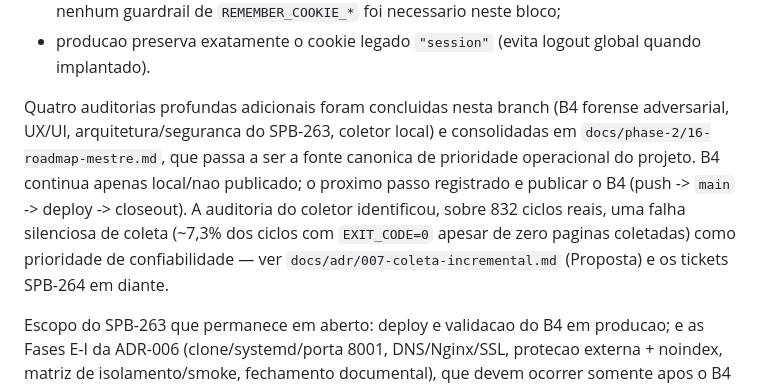
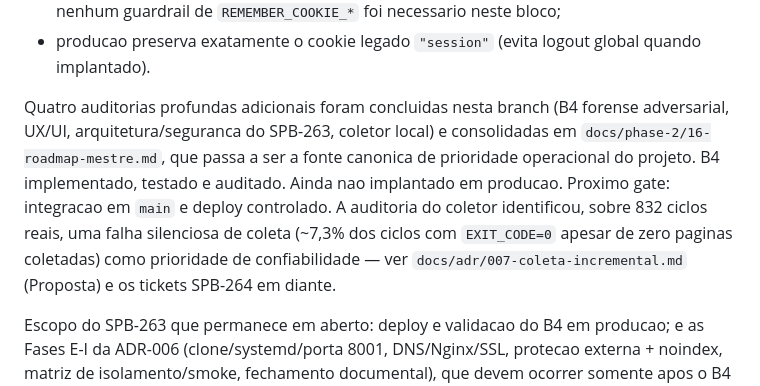
Before and after one commit to Abiliioo/www.smartpaybot.com.br, a Markdown page: docs/phase-2/01-estado-atual.md, the part around the change. Drawn GitHub-style.

```diff
--- a/docs/phase-2/01-estado-atual.md
+++ b/docs/phase-2/01-estado-atual.md
@@ -172,7 +172,7 @@ B4 (isolamento visual e de sessao: `SESSION_COOKIE_NAME` derivado de `APP_ENV`
 - auditoria de `login_user()` confirmou ausencia de `remember=True` em qualquer fluxo — nenhum guardrail de `REMEMBER_COOKIE_*` foi necessario neste bloco;
 - producao preserva exatamente o cookie legado `"session"` (evita logout global quando implantado).
 
-Quatro auditorias profundas adicionais foram concluidas nesta branch (B4 forense adversarial, UX/UI, arquitetura/seguranca do SPB-263, coletor local) e consolidadas em `docs/phase-2/16-roadmap-mestre.md`, que passa a ser a fonte canonica de prioridade operacional do projeto. B4 continua apenas local/nao publicado; o proximo passo registrado e publicar o B4 (push -> `main` -> deploy -> closeout). A auditoria do coletor identificou, sobre 832 ciclos reais, uma falha silenciosa de coleta (~7,3% dos ciclos com `EXIT_CODE=0` apesar de zero paginas coletadas) como prioridade de confiabilidade — ver `docs/adr/007-coleta-incremental.md` (Proposta) e os tickets SPB-264 em diante.
+Quatro auditorias profundas adicionais foram concluidas nesta branch (B4 forense adversarial, UX/UI, arquitetura/seguranca do SPB-263, coletor local) e consolidadas em `docs/phase-2/16-roadmap-mestre.md`, que passa a ser a fonte canonica de prioridade operacional do projeto. B4 implementado, testado e auditado. Ainda nao implantado em producao. Proximo gate: integracao em `main` e deploy controlado. A auditoria do coletor identificou, sobre 832 ciclos reais, uma falha silenciosa de coleta (~7,3% dos ciclos com `EXIT_CODE=0` apesar de zero paginas coletadas) como prioridade de confiabilidade — ver `docs/adr/007-coleta-incremental.md` (Proposta) e os tickets SPB-264 em diante.
 
 Escopo do SPB-263 que permanece em aberto: deploy e validacao do B4 em producao; e as Fases E-I da ADR-006 (clone/systemd/porta 8001, DNS/Nginx/SSL, protecao externa + noindex, matriz de isolamento/smoke, fechamento documental), que devem ocorrer somente apos o B4 estar validado em producao.
 
```
Also changed, not shown: docs/phase-2/16-roadmap-mestre.md (+1 -1 lines).
